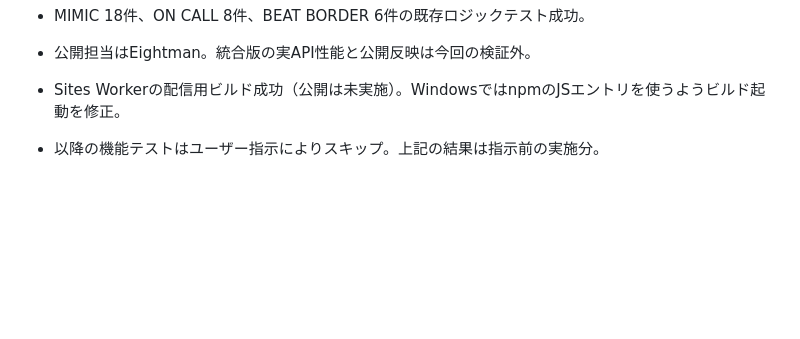
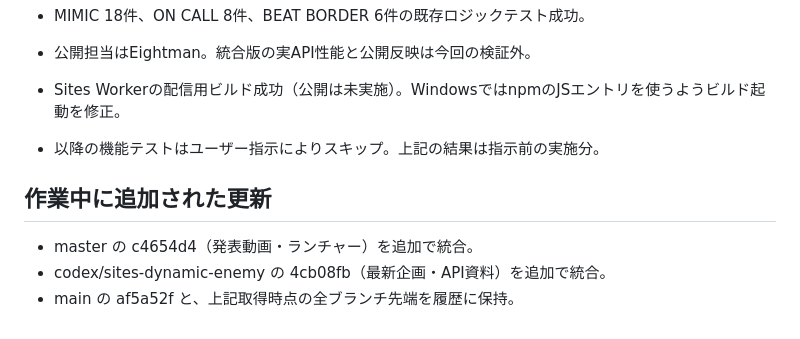
Before and after one commit to eightman999/DevDay-Community-Hackathon, a Markdown page: docs/branch-integration.md, the part around the change. Rendered like a GitHub page; blank space fills up the shorter version.

Commit message:
docs: 統合中に到着したmasterとAPI資料の更新を記録

```diff
--- a/docs/branch-integration.md
+++ b/docs/branch-integration.md
@@ -40,3 +40,9 @@ CELLWATCHは60秒・6カード同時表示・時計なし演習・独立教科
 
 - Sites Workerの配信用ビルド成功（公開は未実施）。WindowsではnpmのJSエントリを使うようビルド起動を修正。
 - 以降の機能テストはユーザー指示によりスキップ。上記の結果は指示前の実施分。
+
+## 作業中に追加された更新
+
+- master の c4654d4（発表動画・ランチャー）を追加で統合。
+- codex/sites-dynamic-enemy の 4cb08fb（最新企画・API資料）を追加で統合。
+- main の af5a52f と、上記取得時点の全ブランチ先端を履歴に保持。
```
